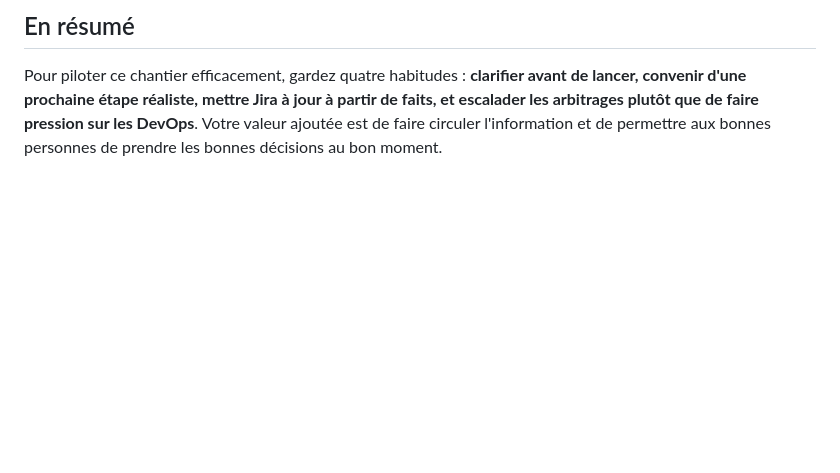
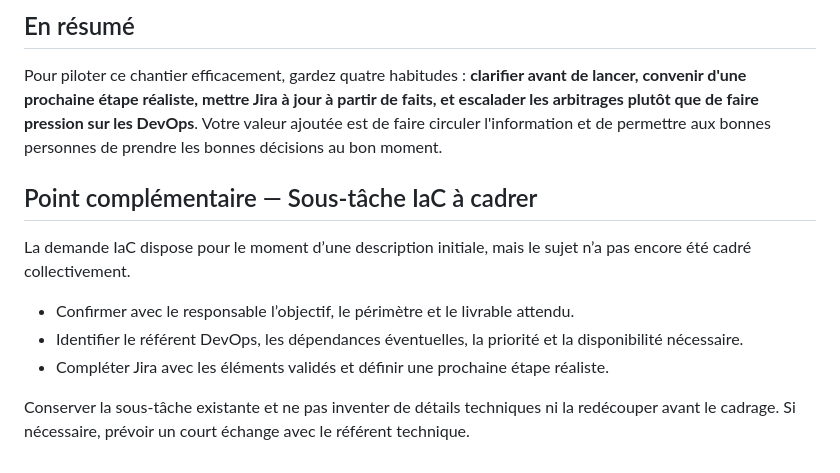
Before and after one commit to MAHDIghr/suivie-CI-CD-modernisation-Pipeline-standard, a Markdown page: reponse.md, the part around the change. Drawn GitHub-style; blank space fills up the shorter version.

Commit message:
docs: ajouter le cadrage de la sous-tâche IaC

```diff
--- a/reponse.md
+++ b/reponse.md
@@ -295,3 +295,14 @@ Une même personne peut tenir plusieurs de ces rôles. L'important est de savoir
 ## En résumé
 
 Pour piloter ce chantier efficacement, gardez quatre habitudes : **clarifier avant de lancer, convenir d'une prochaine étape réaliste, mettre Jira à jour à partir de faits, et escalader les arbitrages plutôt que de faire pression sur les DevOps**. Votre valeur ajoutée est de faire circuler l'information et de permettre aux bonnes personnes de prendre les bonnes décisions au bon moment.
+
+
+## Point complémentaire — Sous-tâche IaC à cadrer
+
+La demande IaC dispose pour le moment d’une description initiale, mais le sujet n’a pas encore été cadré collectivement.
+
+- Confirmer avec le responsable l’objectif, le périmètre et le livrable attendu.
+- Identifier le référent DevOps, les dépendances éventuelles, la priorité et la disponibilité nécessaire.
+- Compléter Jira avec les éléments validés et définir une prochaine étape réaliste.
+
+Conserver la sous-tâche existante et ne pas inventer de détails techniques ni la redécouper avant le cadrage. Si nécessaire, prévoir un court échange avec le référent technique.
```
